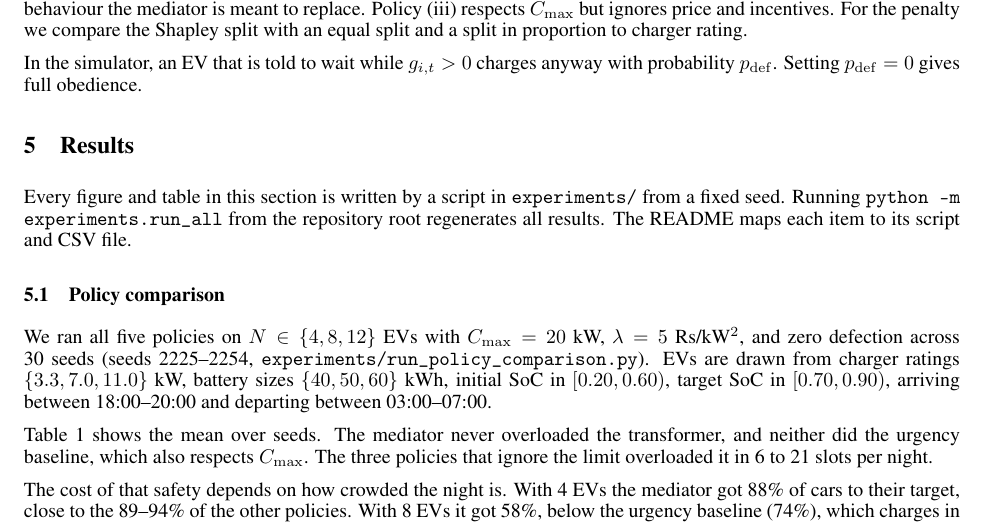
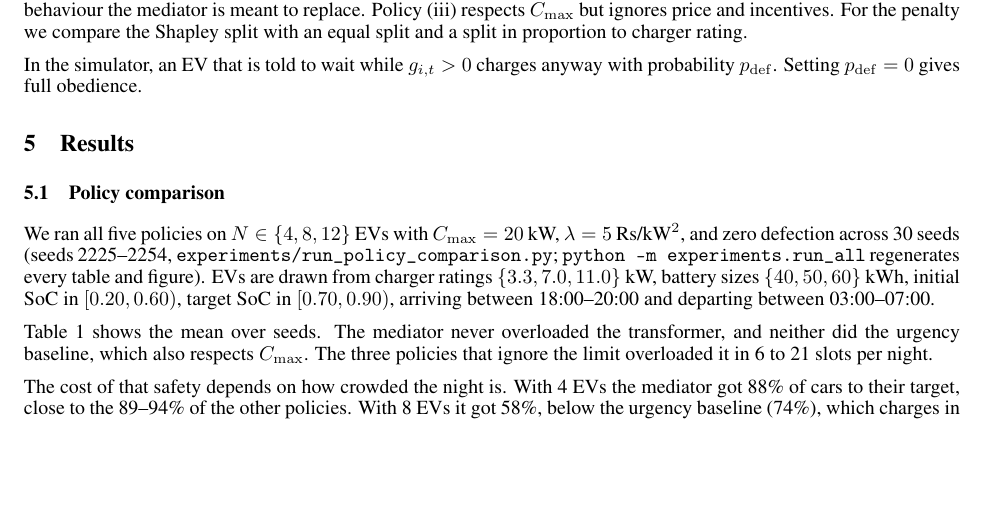
Before and after one commit to 1357koushik/safe-ev-charging-mediator, a LaTeX paper (report/main.tex): part of page 5 of 9, cut so that both start at the same text, the shorter picture padded with empty space. Compiled offline with pdfLaTeX.

Commit message:
report: drop repeated sentences to stay within 8 pages

```diff
--- a/report/main.tex
+++ b/report/main.tex
@@ -203,12 +202,10 @@ In the simulator, an EV that is told to wait while $g_{i,t} > 0$ charges anyway
 
 \section{Results}
 
-Every figure and table in this section is written by a script in \texttt{experiments/} from a fixed seed. Running \texttt{python -m experiments.run\_all} from the repository root regenerates all results. The README maps each item to its script and CSV file.
-
 \subsection{Policy comparison}
 \label{sec:res-policies}
 
-We ran all five policies on $N \in \{4, 8, 12\}$ EVs with $\cmax = 20$~kW, $\lambda = 5$~Rs/kW$^2$, and zero defection across 30 seeds (seeds 2225--2254, \texttt{experiments/run\_policy\_comparison.py}). EVs are drawn from charger ratings $\{3.3, 7.0, 11.0\}$~kW, battery sizes $\{40, 50, 60\}$~kWh, initial SoC in $[0.20, 0.60)$, target SoC in $[0.70, 0.90)$, arriving between 18:00--20:00 and departing between 03:00--07:00.
+We ran all five policies on $N \in \{4, 8, 12\}$ EVs with $\cmax = 20$~kW, $\lambda = 5$~Rs/kW$^2$, and zero defection across 30 seeds (seeds 2225--2254, \texttt{experiments/run\_policy\_comparison.py}; \texttt{python -m experiments.run\_all} regenerates every table and figure). EVs are drawn from charger ratings $\{3.3, 7.0, 11.0\}$~kW, battery sizes $\{40, 50, 60\}$~kWh, initial SoC in $[0.20, 0.60)$, target SoC in $[0.70, 0.90)$, arriving between 18:00--20:00 and departing between 03:00--07:00.
 
 Table~\ref{tab:policy} shows the mean over seeds. The mediator never overloaded the transformer, and neither did the urgency baseline, which also respects $\cmax$. The three policies that ignore the limit overloaded it in 6 to 21 slots per night.
 
```
Also changed, not shown: report/main.tex (5 more changed lines).
